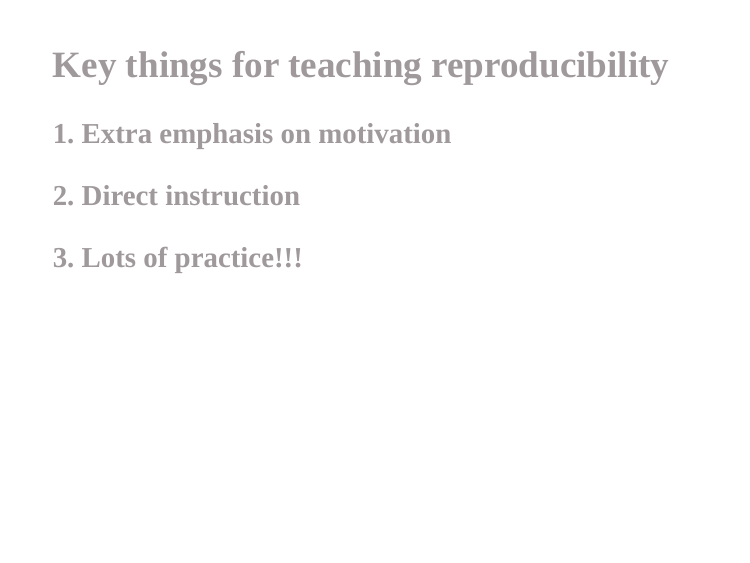
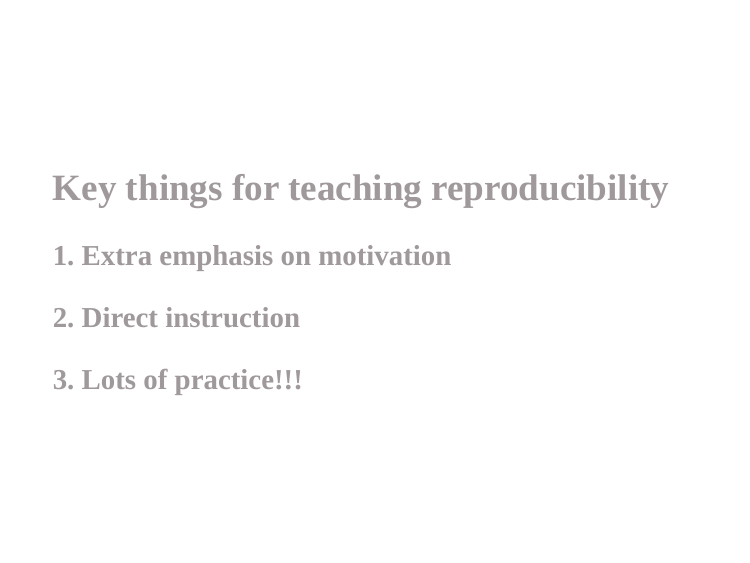
Before and after one commit to ttimbers/opinionated-practices-for-teaching-reproducibility-talk, an R Markdown document (toronto-data-workshop-reproducibility.Rmd): page 26 of 27. The pictures show the slides in the output file toronto-data-workshop-reproducibility.html that the author committed with the source; the slides are laid out offline by our stand-in for remark.js, each with all of its steps uncovered, in fonts that may differ from those the slides ask for, and without slide numbers, shadows or browser add-ons; a font, style sheet, LaTeX package, included part or bibliography that could not be used is replaced or left out.

Commit message:
fixed formatting of wrap-up slide

```diff
--- a/toronto-data-workshop-reproducibility.Rmd
+++ b/toronto-data-workshop-reproducibility.Rmd
@@ -317,6 +317,8 @@ class: inverse, center, middle
 
 ---
 
+class: middle
+
 ## Key things for teaching reproducibility
 
 ### 1. Extra emphasis on motivation
```
Also changed, not shown: toronto-data-workshop-reproducibility.html.
